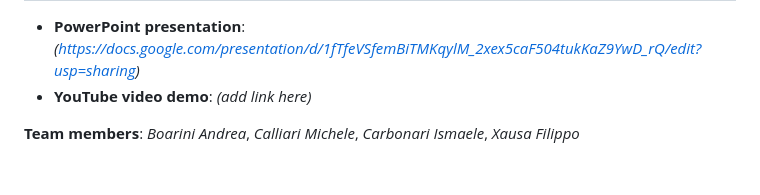
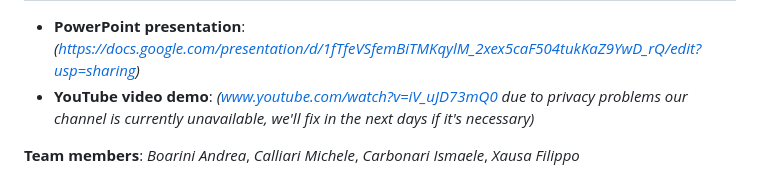
Before and after one commit to filippoxausa/RedPanda4x4, a Markdown page: README.md, the part around the change. GitHub-like rendering.

Commit message:
chore: updated youtube link

```diff
--- a/README.md
+++ b/README.md
@@ -327,6 +327,6 @@ Links
 -----
 
 - **PowerPoint presentation**: *(https://docs.google.com/presentation/d/1fTfeVSfemBiTMKqylM_2xex5caF504tukKaZ9YwD_rQ/edit?usp=sharing)*
-- **YouTube video demo**: *(add link here)*
+- **YouTube video demo**: *(www.youtube.com/watch?v=iV_uJD73mQ0 due to privacy problems our channel is currently unavailable, we'll fix in the next days if it's necessary)*
 
 **Team members**: *Boarini Andrea*, *Calliari Michele*, *Carbonari Ismaele*, *Xausa Filippo*
```
